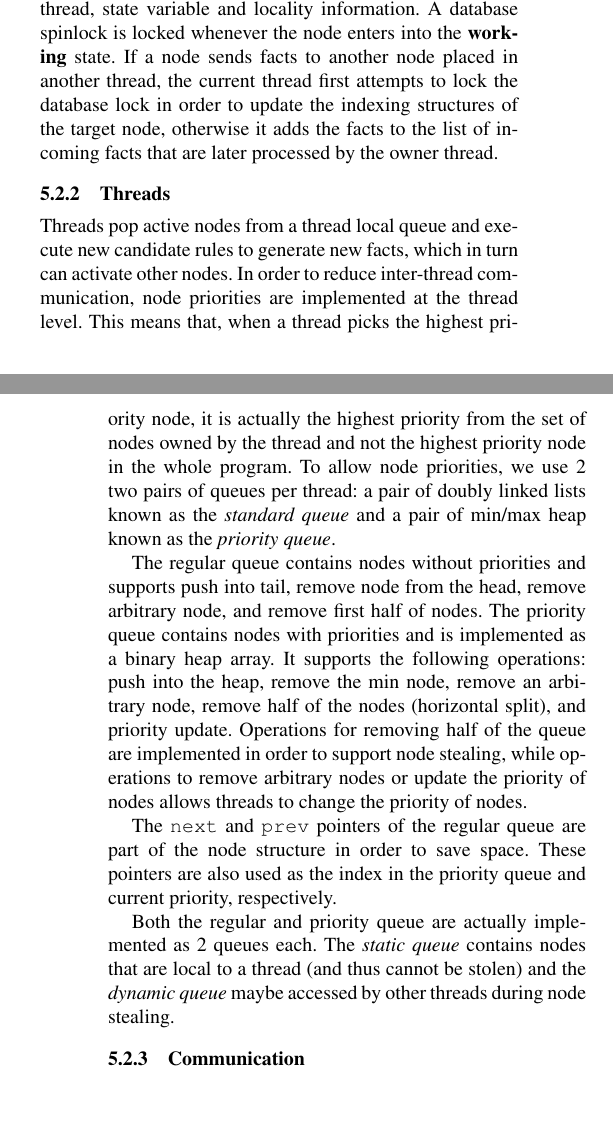
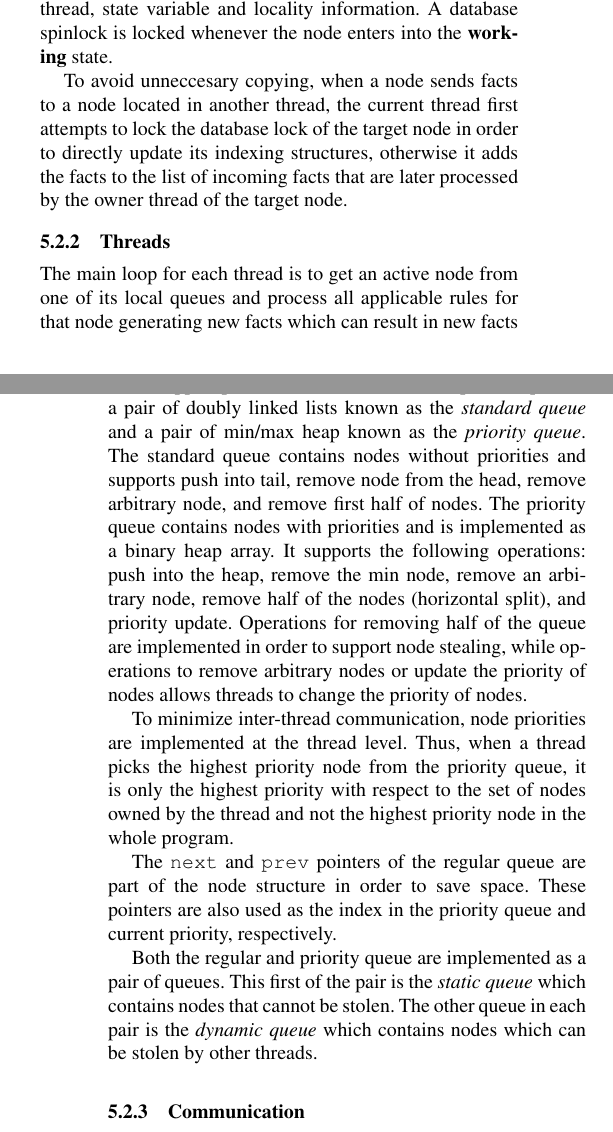
Before and after one commit to flavioc/PLDI2015, a LaTeX paper (paper.tex, which reads implementation.tex): two parts of the columns of pages 5 and 6 of 12, joined at a grey line, cut so that both start at the same text, the shorter picture padded with empty space. Compiled offline with pdfLaTeX; a missing font is replaced by an installed copy or a similar font.

Commit message:
rewrote threads/queue section.

```diff
--- a/implementation.tex
+++ b/implementation.tex
@@ -87,21 +87,20 @@ Fig.~\ref{fig:node_states} represents the valid state transitions of a node:
       specified by the state machine.}
 \end{topfig}
 
-Each node is protected by a main spinlock that allows threads to change node
-attributes: incoming facts, owner thread, state variable and locality information.
-A database spinlock is locked whenever the node enters into
-the \textbf{working} state. If a node sends facts to another node placed in
-another thread, the current thread first attempts to lock the database lock in order to update the
-indexing structures of the target node, otherwise it adds the facts to the list of
-incoming facts that are later processed by the owner thread.
+Each node is protected by a main spinlock that allows threads to
+change node attributes: incoming facts, owner thread, state variable
+and locality information.  A database spinlock is locked whenever the
+node enters into the \textbf{working} state.
+
+To avoid unneccesary copying, when a node sends facts to a node
+located in another thread, the current thread first attempts to lock
+the database lock of the target node in order to directly update its
+indexing structures, otherwise it adds the facts to the list of
+incoming facts that are later processed by the owner thread of the
+target node.
 
 \subsubsection{Threads}
 
-Threads pop active nodes from a thread local queue and execute new candidate rules to
-generate new facts, which in turn can activate other nodes.
-In order to reduce inter-thread communication, node priorities are implemented
-at the thread level. This means that, when a thread picks the highest
-priority node, it is actually the highest priority from the set of nodes owned
-by the thread and not the highest priority node in the whole program.
-To allow node priorities, we use 2 two pairs of queues per thread: a pair of doubly linked
-lists known as the \emph{standard queue} and a pair of min/max heap known as the \emph{priority queue}.
+The main loop for each thread is to get an active node from one of its
+local queues and process all applicable rules for that node generating
+new facts which can result in new facts for the current node or other
@@ -108,23 +111,34 @@ lists known as the \emph{standard queue} and a pair of min/max heap known as the
 
-The regular queue contains nodes without priorities and
-supports push into tail, remove node from the head, remove arbitrary node, and
-remove first half of nodes.
-The priority queue contains nodes with priorities and is implemented as a binary
-heap array. It supports the following operations: push into the heap, remove the min node,
-remove an arbitrary node, remove half of the nodes (horizontal split), and
-priority update.
-Operations for removing half of the queue are implemented in order to support
-node stealing, while operations to remove arbitrary nodes or update the
-priority of nodes allows threads to change the priority of nodes.
+To support priorities each thread has two pairs of queues: a pair of
+doubly linked lists known as the \emph{standard queue} and a pair of
+min/max heap known as the \emph{priority queue}.  The standard queue
+contains nodes without priorities and supports push into tail, remove
+node from the head, remove arbitrary node, and remove first half of
+nodes.  The priority queue contains nodes with priorities and is
+implemented as a binary heap array. It supports the following
+operations: push into the heap, remove the min node, remove an
+arbitrary node, remove half of the nodes (horizontal split), and
+priority update.  Operations for removing half of the queue are
+implemented in order to support node stealing, while operations to
+remove arbitrary nodes or update the priority of nodes allows threads
+to change the priority of nodes.
 
-The \texttt{next} and \texttt{prev} pointers of the regular queue are part of
-the node structure in order to save space. These pointers are also used as the
-index in the priority queue and current priority, respectively.
+To minimize inter-thread communication, node priorities are
+implemented at the thread level. Thus, when a thread picks the highest
+priority node from the priority queue, it is only the highest priority
+with respect to the set of nodes owned by the thread and not the
+highest priority node in the whole program.
 
-Both the regular and priority queue are actually implemented as 2 queues each.
-The \emph{static queue} contains nodes that are local to a thread (and thus cannot be stolen) and
-the \emph{dynamic queue} maybe accessed by other threads during node stealing.
+The \texttt{next} and \texttt{prev} pointers of the regular queue are
+part of the node structure in order to save space. These pointers are
+also used as the index in the priority queue and current priority,
+respectively.
 
+Both the regular and priority queue are implemented as a pair of
+queues.  This first of the pair is the \emph{static queue} which
+contains nodes that cannot be stolen.  The other queue in each pair is
+the \emph{dynamic queue} which contains nodes which can be stolen by
+other threads.
 
 \subsubsection{Communication}
 
```
Also changed, not shown: implementation.tex (4 more changed lines).
